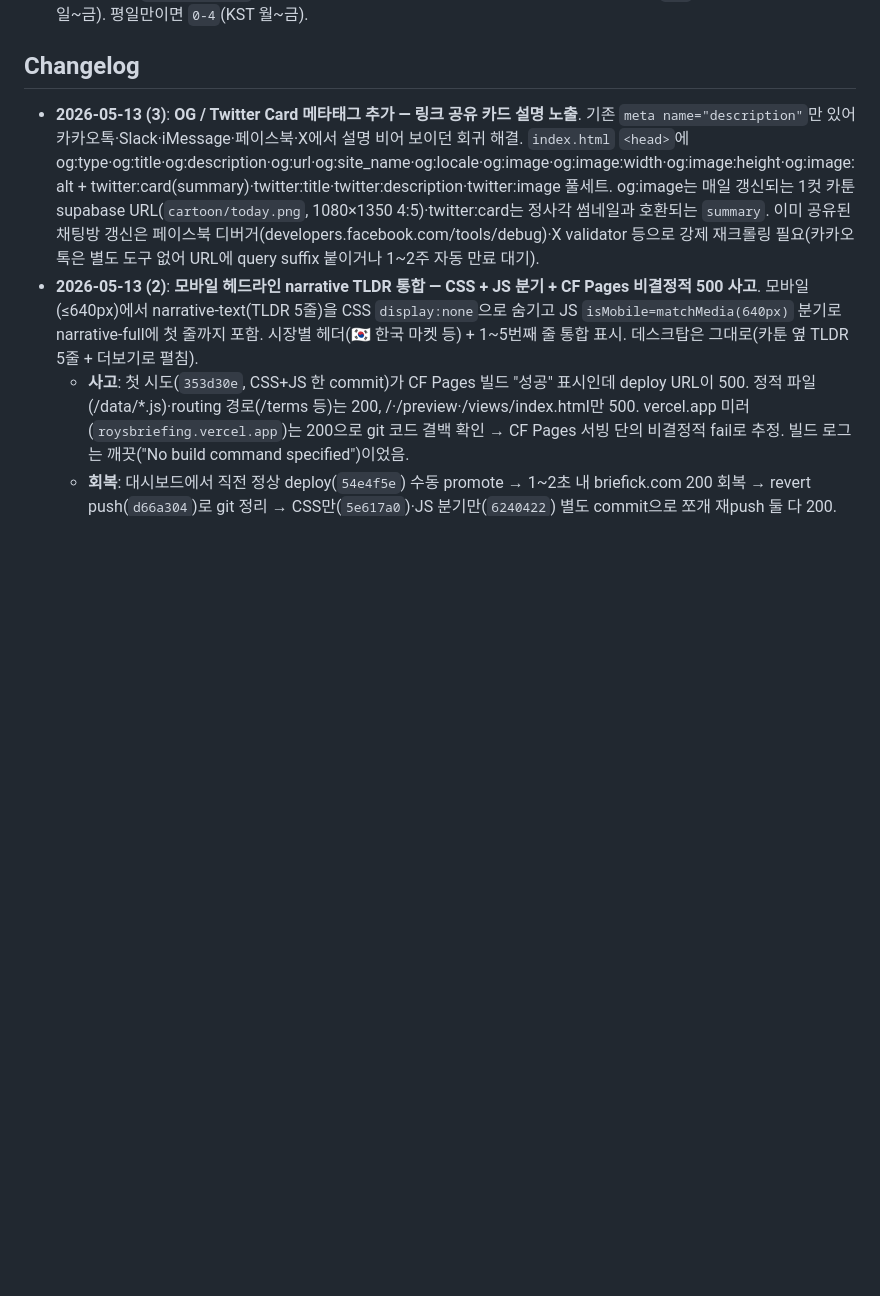
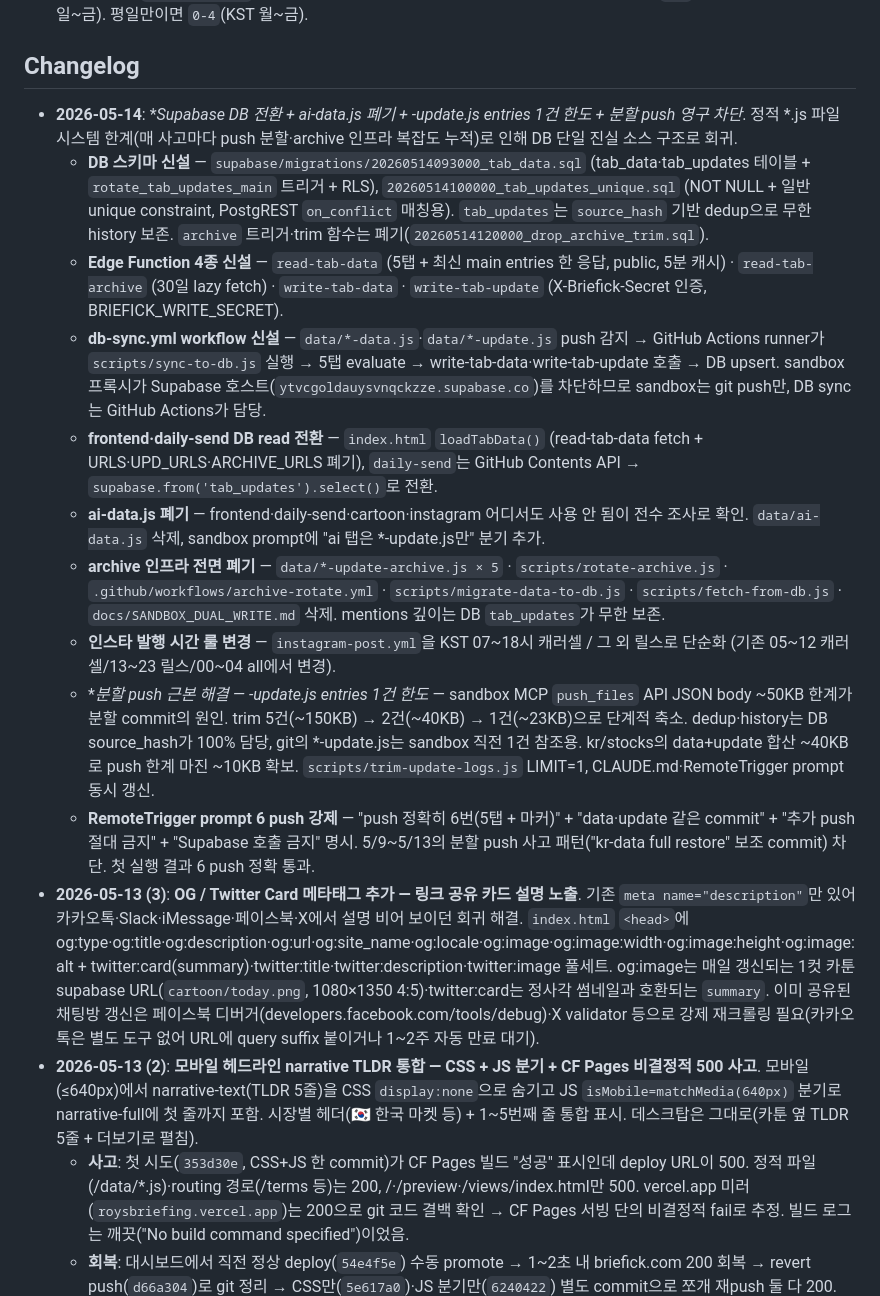
Before and after one commit to rookiejj/ai-investment, a Markdown page: README.md, the part around one of its changes. Drawn GitHub-style; blank space fills up the shorter version.

```diff
--- a/README.md
+++ b/README.md
@@ -309,6 +307,16 @@ admin_settings (단일 행, id=1)
 
 ## Changelog
 
+- **2026-05-14**: **Supabase DB 전환 + ai-data.js 폐기 + *-update.js entries 1건 한도 + 분할 push 영구 차단**. 정적 *.js 파일 시스템 한계(매 사고마다 push 분할·archive 인프라 복잡도 누적)로 인해 DB 단일 진실 소스 구조로 회귀.
+  - **DB 스키마 신설** — `supabase/migrations/20260514093000_tab_data.sql` (tab_data·tab_updates 테이블 + `rotate_tab_updates_main` 트리거 + RLS), `20260514100000_tab_updates_unique.sql` (NOT NULL + 일반 unique constraint, PostgREST `on_conflict` 매칭용). `tab_updates`는 `source_hash` 기반 dedup으로 무한 history 보존. `archive` 트리거·trim 함수는 폐기(`20260514120000_drop_archive_trim.sql`).
+  - **Edge Function 4종 신설** — `read-tab-data` (5탭 + 최신 main entries 한 응답, public, 5분 캐시) · `read-tab-archive` (30일 lazy fetch) · `write-tab-data` · `write-tab-update` (X-Briefick-Secret 인증, BRIEFICK_WRITE_SECRET).
+  - **db-sync.yml workflow 신설** — `data/*-data.js`·`data/*-update.js` push 감지 → GitHub Actions runner가 `scripts/sync-to-db.js` 실행 → 5탭 evaluate → write-tab-data·write-tab-update 호출 → DB upsert. sandbox 프록시가 Supabase 호스트(`ytvcgoldauysvnqckzze.supabase.co`)를 차단하므로 sandbox는 git push만, DB sync는 GitHub Actions가 담당.
+  - **frontend·daily-send DB read 전환** — `index.html` `loadTabData()` (read-tab-data fetch + URLS·UPD_URLS·ARCHIVE_URLS 폐기), `daily-send`는 GitHub Contents API → `supabase.from('tab_updates').select()`로 전환.
+  - **ai-data.js 폐기** — frontend·daily-send·cartoon·instagram 어디서도 사용 안 됨이 전수 조사로 확인. `data/ai-data.js` 삭제, sandbox prompt에 "ai 탭은 *-update.js만" 분기 추가.
+  - **archive 인프라 전면 폐기** — `data/*-update-archive.js × 5` · `scripts/rotate-archive.js` · `.github/workflows/archive-rotate.yml` · `scripts/migrate-data-to-db.js` · `scripts/fetch-from-db.js` · `docs/SANDBOX_DUAL_WRITE.md` 삭제. mentions 깊이는 DB `tab_updates`가 무한 보존.
+  - **인스타 발행 시간 룰 변경** — `instagram-post.yml`을 KST 07~18시 캐러셀 / 그 외 릴스로 단순화 (기존 05~12 캐러셀/13~23 릴스/00~04 all에서 변경).
+  - **분할 push 근본 해결 — *-update.js entries 1건 한도** — sandbox MCP `push_files` API JSON body ~50KB 한계가 분할 commit의 원인. trim 5건(~150KB) → 2건(~40KB) → 1건(~23KB)으로 단계적 축소. dedup·history는 DB source_hash가 100% 담당, git의 *-update.js는 sandbox 직전 1건 참조용. kr/stocks의 data+update 합산 ~40KB로 push 한계 마진 ~10KB 확보. `scripts/trim-update-logs.js` LIMIT=1, CLAUDE.md·RemoteTrigger prompt 동시 갱신.
+  - **RemoteTrigger prompt 6 push 강제** — "push 정확히 6번(5탭 + 마커)" + "data·update 같은 commit" + "추가 push 절대 금지" + "Supabase 호출 금지" 명시. 5/9~5/13의 분할 push 사고 패턴("kr-data full restore" 보조 commit) 차단. 첫 실행 결과 6 push 정확 통과.
 - **2026-05-13 (3)**: **OG / Twitter Card 메타태그 추가 — 링크 공유 카드 설명 노출**. 기존 `meta name="description"`만 있어 카카오톡·Slack·iMessage·페이스북·X에서 설명 비어 보이던 회귀 해결. `index.html` `<head>`에 og:type·og:title·og:description·og:url·og:site_name·og:locale·og:image·og:image:width·og:image:height·og:image:alt + twitter:card(summary)·twitter:title·twitter:description·twitter:image 풀세트. og:image는 매일 갱신되는 1컷 카툰 supabase URL(`cartoon/today.png`, 1080×1350 4:5)·twitter:card는 정사각 썸네일과 호환되는 `summary`. 이미 공유된 채팅방 갱신은 페이스북 디버거(developers.facebook.com/tools/debug)·X validator 등으로 강제 재크롤링 필요(카카오톡은 별도 도구 없어 URL에 query suffix 붙이거나 1~2주 자동 만료 대기).
 - **2026-05-13 (2)**: **모바일 헤드라인 narrative TLDR 통합 — CSS + JS 분기 + CF Pages 비결정적 500 사고**. 모바일(≤640px)에서 narrative-text(TLDR 5줄)을 CSS `display:none`으로 숨기고 JS `isMobile=matchMedia(640px)` 분기로 narrative-full에 첫 줄까지 포함. 시장별 헤더(🇰🇷 한국 마켓 등) + 1~5번째 줄 통합 표시. 데스크탑은 그대로(카툰 옆 TLDR 5줄 + 더보기로 펼침).
   - **사고**: 첫 시도(`353d30e`, CSS+JS 한 commit)가 CF Pages 빌드 "성공" 표시인데 deploy URL이 500. 정적 파일(/data/*.js)·routing 경로(/terms 등)는 200, /·/preview·/views/index.html만 500. vercel.app 미러(`roysbriefing.vercel.app`)는 200으로 git 코드 결백 확인 → CF Pages 서빙 단의 비결정적 fail로 추정. 빌드 로그는 깨끗("No build command specified")이었음.
```
Also changed, not shown: other parts of README.md (+14 -16 lines).
